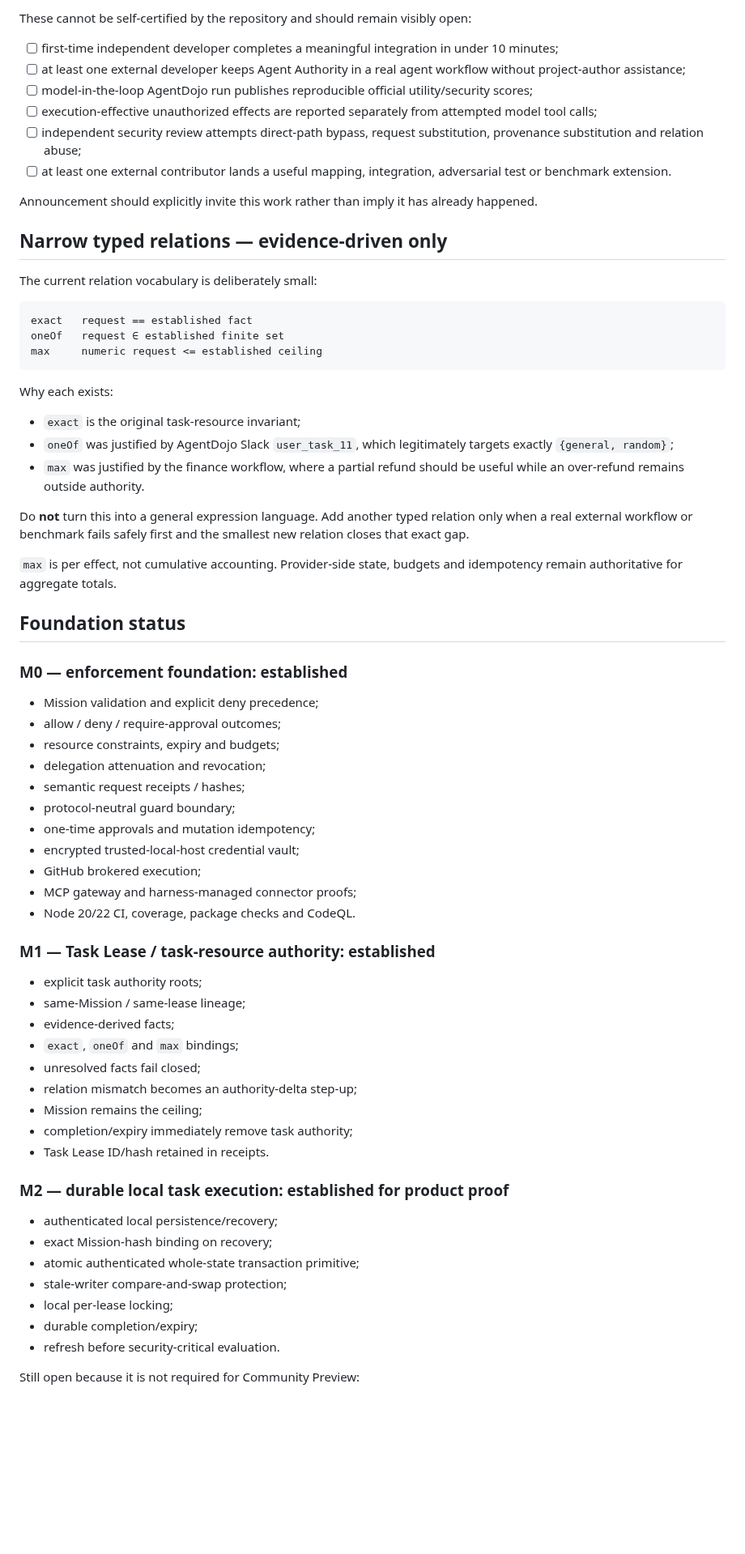
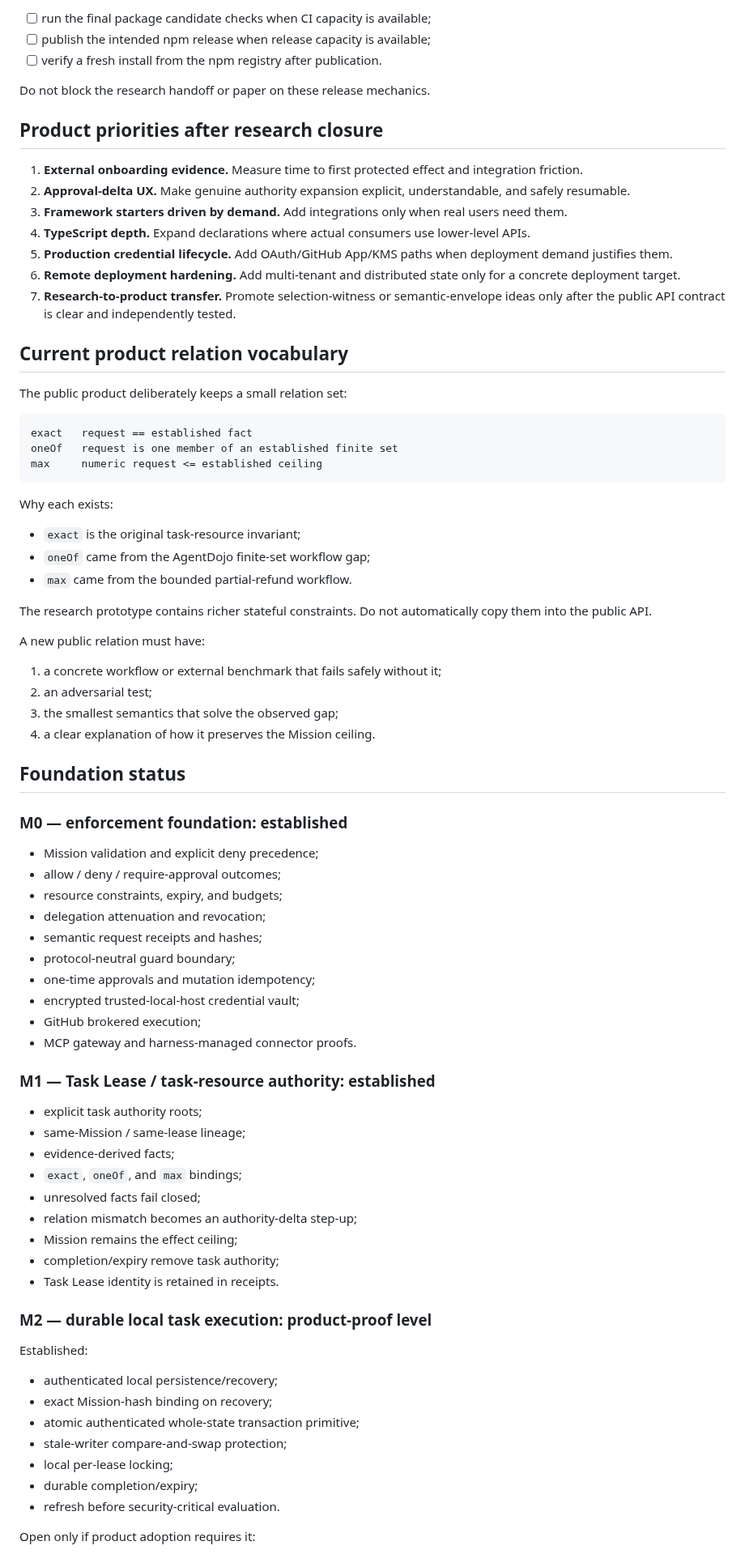
Before and after one commit to Null-Square/agent-authority, a Markdown page: ROADMAP.md, the part around one of its changes. Shown at 81% size. Drawn GitHub-style; blank space fills up the shorter version.

````diff
--- a/ROADMAP.md
+++ b/ROADMAP.md
@@ -55,34 +75,44 @@ Only the last two items are release mechanics. They should be completed after th
 
-These cannot be self-certified by the repository and should remain visibly open:
+- [ ] run the final package candidate checks when CI capacity is available;
+- [ ] publish the intended npm release when release capacity is available;
+- [ ] verify a fresh install from the npm registry after publication.
 
-- [ ] first-time independent developer completes a meaningful integration in under 10 minutes;
-- [ ] at least one external developer keeps Agent Authority in a real agent workflow without project-author assistance;
-- [ ] model-in-the-loop AgentDojo run publishes reproducible official utility/security scores;
-- [ ] execution-effective unauthorized effects are reported separately from attempted model tool calls;
-- [ ] independent security review attempts direct-path bypass, request substitution, provenance substitution and relation abuse;
-- [ ] at least one external contributor lands a useful mapping, integration, adversarial test or benchmark extension.
+Do not block the research handoff or paper on these release mechanics.
 
-Announcement should explicitly invite this work rather than imply it has already happened.
+## Product priorities after research closure
 
-## Narrow typed relations — evidence-driven only
+1. **External onboarding evidence.** Measure time to first protected effect and integration friction.
+2. **Approval-delta UX.** Make genuine authority expansion explicit, understandable, and safely resumable.
+3. **Framework starters driven by demand.** Add integrations only when real users need them.
+4. **TypeScript depth.** Expand declarations where actual consumers use lower-level APIs.
+5. **Production credential lifecycle.** Add OAuth/GitHub App/KMS paths when deployment demand justifies them.
+6. **Remote deployment hardening.** Add multi-tenant and distributed state only for a concrete deployment target.
+7. **Research-to-product transfer.** Promote selection-witness or semantic-envelope ideas only after the public API contract is clear and independently tested.
 
-The current relation vocabulary is deliberately small:
+## Current product relation vocabulary
+
+The public product deliberately keeps a small relation set:
 
 ```text
 exact   request == established fact
-oneOf   request ∈ established finite set
+oneOf   request is one member of an established finite set
 max     numeric request <= established ceiling
 ```
 
 Why each exists:
 
 - `exact` is the original task-resource invariant;
-- `oneOf` was justified by AgentDojo Slack `user_task_11`, which legitimately targets exactly `{general, random}`;
-- `max` was justified by the finance workflow, where a partial refund should be useful while an over-refund remains outside authority.
+- `oneOf` came from the AgentDojo finite-set workflow gap;
+- `max` came from the bounded partial-refund workflow.
 
-Do **not** turn this into a general expression language. Add another typed relation only when a real external workflow or benchmark fails safely first and the smallest new relation closes that exact gap.
+The research prototype contains richer stateful constraints. Do not automatically copy them into the public API.
 
-`max` is per effect, not cumulative accounting. Provider-side state, budgets and idempotency remain authoritative for aggregate totals.
+A new public relation must have:
+
+1. a concrete workflow or external benchmark that fails safely without it;
+2. an adversarial test;
+3. the smallest semantics that solve the observed gap;
+4. a clear explanation of how it preserves the Mission ceiling.
 
 ## Foundation status
 
@@ -90,29 +120,30 @@ Do **not** turn this into a general expression language. Add another typed relat
 
 - Mission validation and explicit deny precedence;
 - allow / deny / require-approval outcomes;
-- resource constraints, expiry and budgets;
+- resource constraints, expiry, and budgets;
 - delegation attenuation and revocation;
-- semantic request receipts / hashes;
+- semantic request receipts and hashes;
 - protocol-neutral guard boundary;
 - one-time approvals and mutation idempotency;
 - encrypted trusted-local-host credential vault;
 - GitHub brokered execution;
-- MCP gateway and harness-managed connector proofs;
-- Node 20/22 CI, coverage, package checks and CodeQL.
+- MCP gateway and harness-managed connector proofs.
 
 ### M1 — Task Lease / task-resource authority: established
 
 - explicit task authority roots;
 - same-Mission / same-lease lineage;
 - evidence-derived facts;
-- `exact`, `oneOf` and `max` bindings;
+- `exact`, `oneOf`, and `max` bindings;
 - unresolved facts fail closed;
 - relation mismatch becomes an authority-delta step-up;
-- Mission remains the ceiling;
-- completion/expiry immediately remove task authority;
-- Task Lease ID/hash retained in receipts.
+- Mission remains the effect ceiling;
+- completion/expiry remove task authority;
+- Task Lease identity is retained in receipts.
 
-### M2 — durable local task execution: established for product proof
+### M2 — durable local task execution: product-proof level
+
+Established:
 
 - authenticated local persistence/recovery;
 - exact Mission-hash binding on recovery;
@@ -122,5 +153,5 @@ Do **not** turn this into a general expression language. Add another typed relat
 - durable completion/expiry;
 - refresh before security-critical evaluation.
 
-Still open because it is not required for Community Preview:
+Open only if product adoption requires it:
 
````
Also changed, not shown: other parts of ROADMAP.md (+76 -79 lines).
